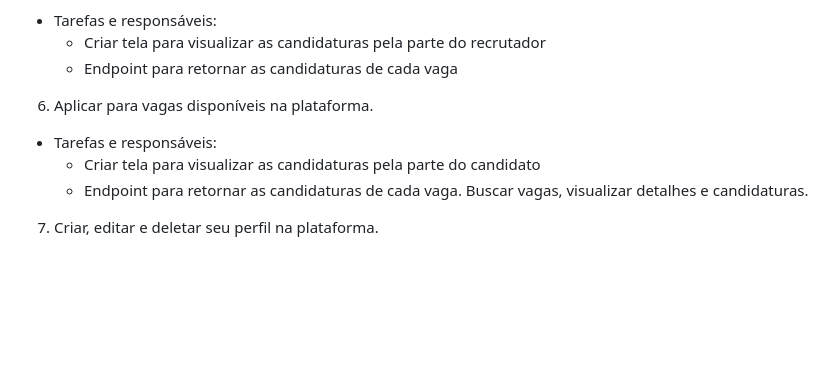
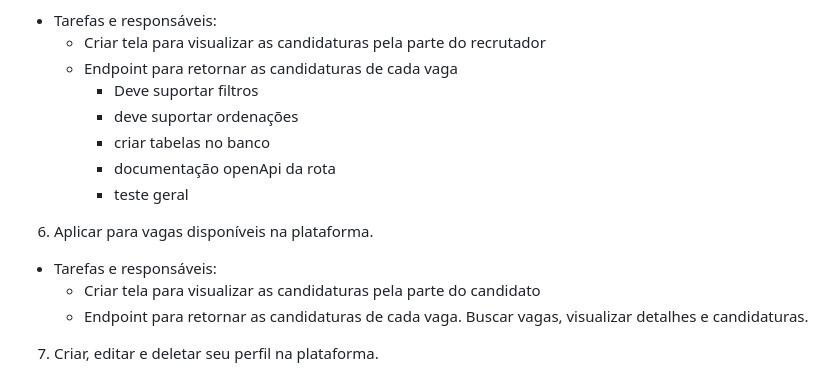
Before and after one commit to supertgo/find-me, a Markdown page: readme.md, the part around the change printed below. Rendered like a GitHub page; blank space fills up the shorter version.

```diff
--- a/readme.md
+++ b/readme.md
@@ -72,11 +115,18 @@ O sistema "FindMe" é uma plataforma que visa facilitar o processo de recrutamen
   - Tarefas e responsáveis:
     - Criar tela para visualizar as candidaturas pela parte do recrutador
     - Endpoint para retornar as candidaturas de cada vaga
+        - Deve suportar filtros
+        - deve suportar ordenações
+        - criar tabelas no banco
+        - documentação openApi da rota
+        - teste geral
+
 
 6. Aplicar para vagas disponíveis na plataforma.
   - Tarefas e responsáveis:
     - Criar tela para visualizar as candidaturas pela parte do candidato
     - Endpoint para retornar as candidaturas de cada vaga. Buscar vagas, visualizar detalhes e candidaturas.
+
 7. Criar, editar e deletar seu perfil na plataforma.
   - Tarefas e responsáveis:
     - Endpoints para o CRUD do perfil
```
Also changed, not shown: other parts of readme.md (+46 -3 lines).
